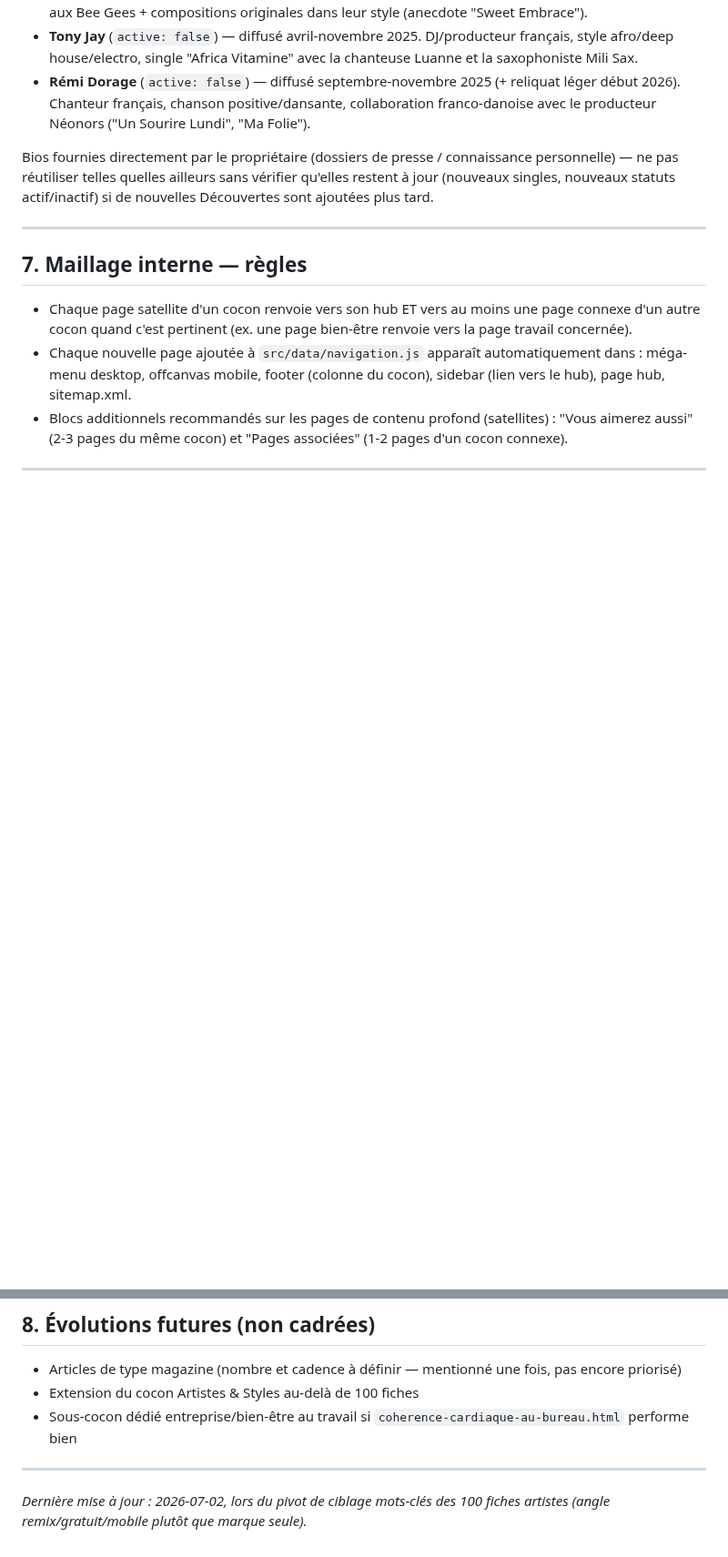
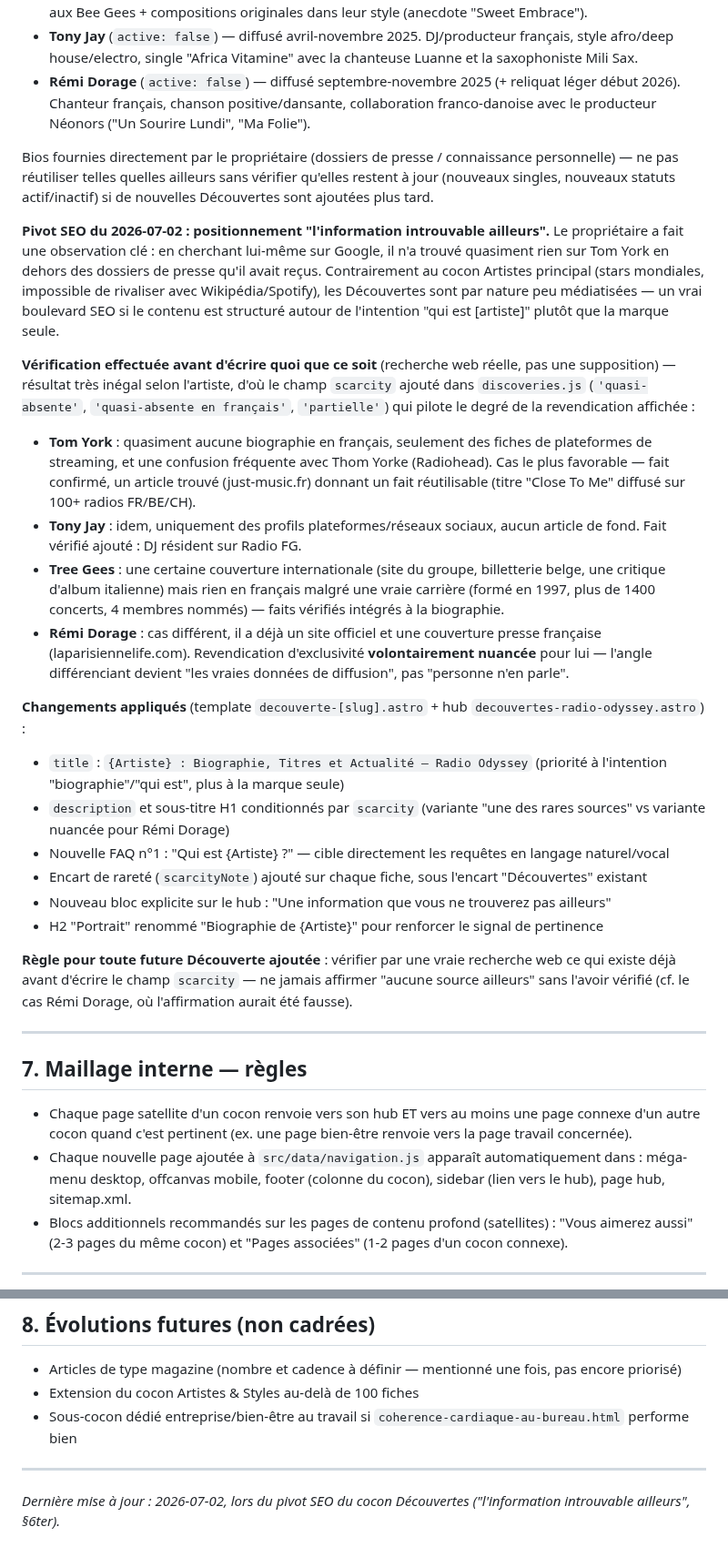
Before and after one commit to dactarus/radio-odyssey, a Markdown page: SEO_BLUEPRINT.md, 2 parts joined by grey strips. Shown at 91% size. Rendered like a GitHub page; blank space fills up the shorter version.

Commit message:
Document the Découvertes SEO pivot and the scarcity-verification rule

```diff
--- a/SEO_BLUEPRINT.md
+++ b/SEO_BLUEPRINT.md
@@ -307,6 +307,24 @@ Nouvelle sous-thématique dans "Artistes & Styles", distincte du cocon Artistes
 
 Bios fournies directement par le propriétaire (dossiers de presse / connaissance personnelle) — ne pas réutiliser telles quelles ailleurs sans vérifier qu'elles restent à jour (nouveaux singles, nouveaux statuts actif/inactif) si de nouvelles Découvertes sont ajoutées plus tard.
 
+**Pivot SEO du 2026-07-02 : positionnement "l'information introuvable ailleurs".** Le propriétaire a fait une observation clé : en cherchant lui-même sur Google, il n'a trouvé quasiment rien sur Tom York en dehors des dossiers de presse qu'il avait reçus. Contrairement au cocon Artistes principal (stars mondiales, impossible de rivaliser avec Wikipédia/Spotify), les Découvertes sont par nature peu médiatisées — un vrai boulevard SEO si le contenu est structuré autour de l'intention "qui est [artiste]" plutôt que la marque seule.
+
+**Vérification effectuée avant d'écrire quoi que ce soit** (recherche web réelle, pas une supposition) — résultat très inégal selon l'artiste, d'où le champ `scarcity` ajouté dans `discoveries.js` (`'quasi-absente'`, `'quasi-absente en français'`, `'partielle'`) qui pilote le degré de la revendication affichée :
+- **Tom York** : quasiment aucune biographie en français, seulement des fiches de plateformes de streaming, et une confusion fréquente avec Thom Yorke (Radiohead). Cas le plus favorable — fait confirmé, un article trouvé (just-music.fr) donnant un fait réutilisable (titre "Close To Me" diffusé sur 100+ radios FR/BE/CH).
+- **Tony Jay** : idem, uniquement des profils plateformes/réseaux sociaux, aucun article de fond. Fait vérifié ajouté : DJ résident sur Radio FG.
+- **Tree Gees** : une certaine couverture internationale (site du groupe, billetterie belge, une critique d'album italienne) mais rien en français malgré une vraie carrière (formé en 1997, plus de 1400 concerts, 4 membres nommés) — faits vérifiés intégrés à la biographie.
+- **Rémi Dorage** : cas différent, il a déjà un site officiel et une couverture presse française (laparisiennelife.com). Revendication d'exclusivité **volontairement nuancée** pour lui — l'angle différenciant devient "les vraies données de diffusion", pas "personne n'en parle".
+
+**Changements appliqués** (template `decouverte-[slug].astro` + hub `decouvertes-radio-odyssey.astro`) :
+- `title` : `{Artiste} : Biographie, Titres et Actualité — Radio Odyssey` (priorité à l'intention "biographie"/"qui est", plus à la marque seule)
+- `description` et sous-titre H1 conditionnés par `scarcity` (variante "une des rares sources" vs variante nuancée pour Rémi Dorage)
+- Nouvelle FAQ n°1 : "Qui est {Artiste} ?" — cible directement les requêtes en langage naturel/vocal
+- Encart de rareté (`scarcityNote`) ajouté sur chaque fiche, sous l'encart "Découvertes" existant
+- Nouveau bloc explicite sur le hub : "Une information que vous ne trouverez pas ailleurs"
+- H2 "Portrait" renommé "Biographie de {Artiste}" pour renforcer le signal de pertinence
+
+**Règle pour toute future Découverte ajoutée** : vérifier par une vraie recherche web ce qui existe déjà avant d'écrire le champ `scarcity` — ne jamais affirmer "aucune source ailleurs" sans l'avoir vérifié (cf. le cas Rémi Dorage, où l'affirmation aurait été fausse).
+
 ---
 
 ## 7. Maillage interne — règles
@@ -325,4 +343,4 @@ Bios fournies directement par le propriétaire (dossiers de presse / connaissanc
 
 ---
 
-*Dernière mise à jour : 2026-07-02, lors du pivot de ciblage mots-clés des 100 fiches artistes (angle remix/gratuit/mobile plutôt que marque seule).*
+*Dernière mise à jour : 2026-07-02, lors du pivot SEO du cocon Découvertes ("l'information introuvable ailleurs", §6ter).*
```
